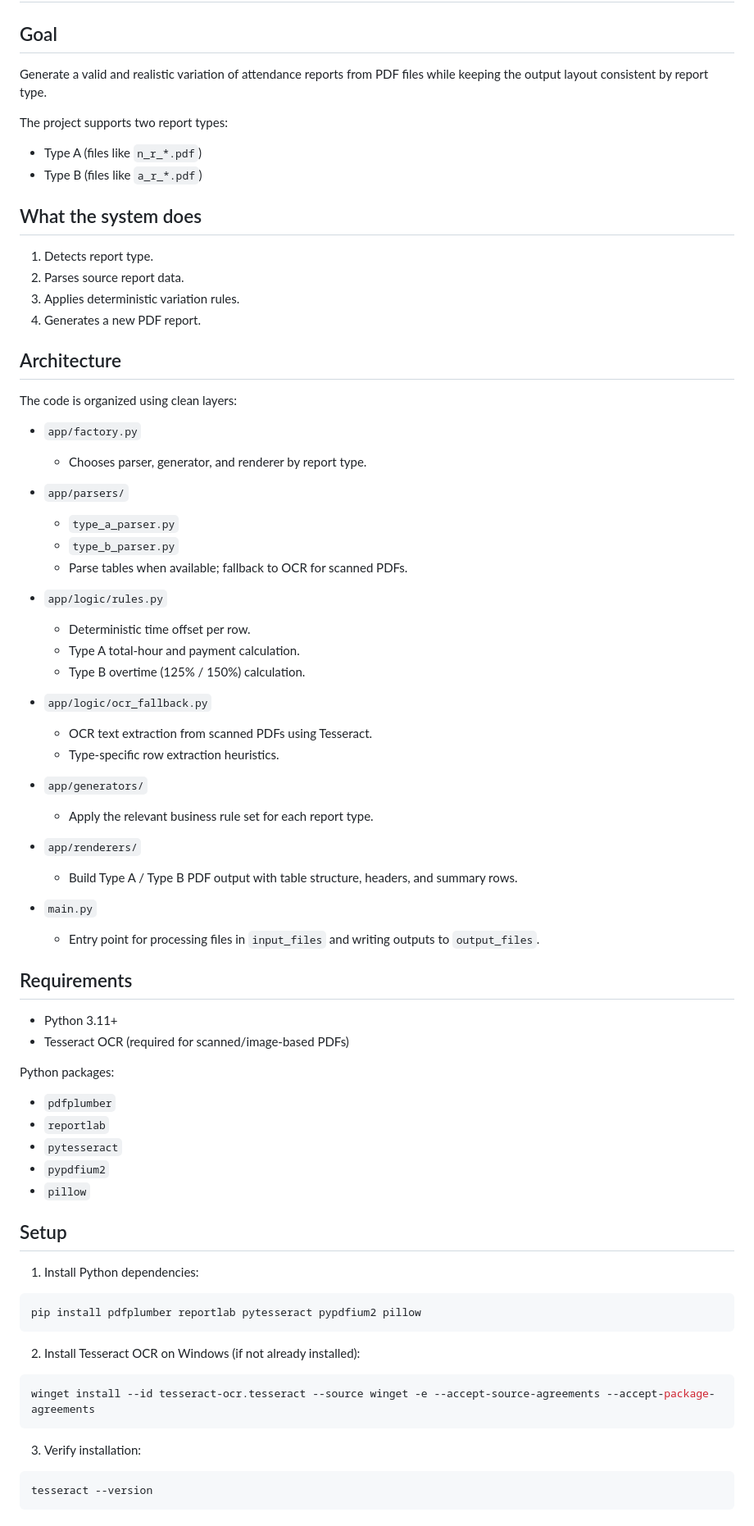
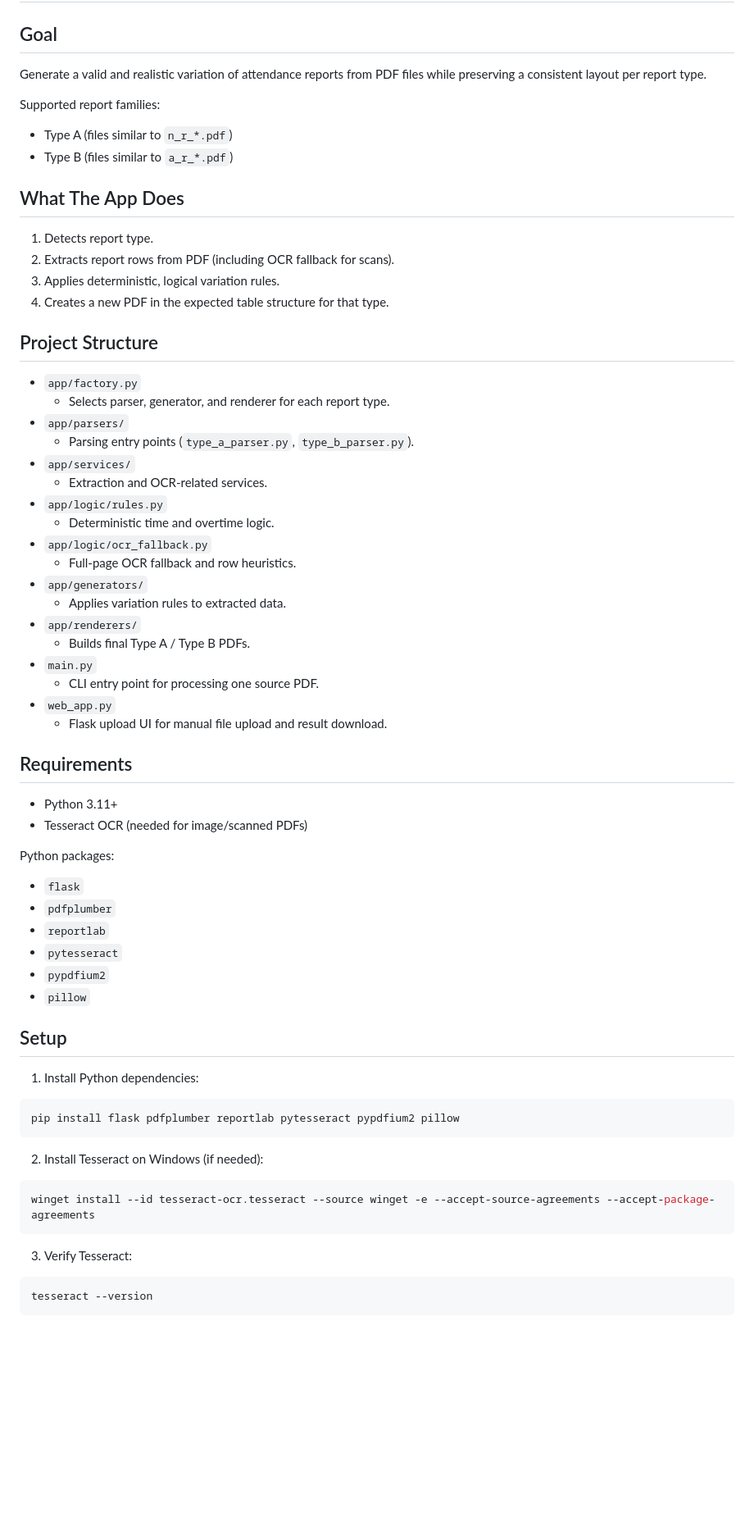
Before and after one commit to tehila1985/PDF-Attendance-Variation-Tool, a Markdown page: README.md, the part around one of its changes. Shown at 82% size. Drawn GitHub-style; blank space fills up the shorter version.

````diff
--- a/README.md
+++ b/README.md
@@ -1,52 +1,44 @@
 # Attendance Report Variation Generator
 
 ## Goal
-Generate a valid and realistic variation of attendance reports from PDF files while keeping the output layout consistent by report type.
+Generate a valid and realistic variation of attendance reports from PDF files while preserving a consistent layout per report type.
 
-The project supports two report types:
-- Type A (files like `n_r_*.pdf`)
-- Type B (files like `a_r_*.pdf`)
+Supported report families:
+- Type A (files similar to `n_r_*.pdf`)
+- Type B (files similar to `a_r_*.pdf`)
 
-## What the system does
+## What The App Does
 1. Detects report type.
-2. Parses source report data.
-3. Applies deterministic variation rules.
-4. Generates a new PDF report.
+2. Extracts report rows from PDF (including OCR fallback for scans).
+3. Applies deterministic, logical variation rules.
+4. Creates a new PDF in the expected table structure for that type.
 
-## Architecture
-The code is organized using clean layers:
-
+## Project Structure
 - `app/factory.py`
-  - Chooses parser, generator, and renderer by report type.
-
+  - Selects parser, generator, and renderer for each report type.
 - `app/parsers/`
-  - `type_a_parser.py`
-  - `type_b_parser.py`
-  - Parse tables when available; fallback to OCR for scanned PDFs.
-
+  - Parsing entry points (`type_a_parser.py`, `type_b_parser.py`).
+- `app/services/`
+  - Extraction and OCR-related services.
 - `app/logic/rules.py`
-  - Deterministic time offset per row.
-  - Type A total-hour and payment calculation.
-  - Type B overtime (125% / 150%) calculation.
-
+  - Deterministic time and overtime logic.
 - `app/logic/ocr_fallback.py`
-  - OCR text extraction from scanned PDFs using Tesseract.
-  - Type-specific row extraction heuristics.
-
+  - Full-page OCR fallback and row heuristics.
 - `app/generators/`
-  - Apply the relevant business rule set for each report type.
-
+  - Applies variation rules to extracted data.
 - `app/renderers/`
-  - Build Type A / Type B PDF output with table structure, headers, and summary rows.
-
+  - Builds final Type A / Type B PDFs.
 - `main.py`
-  - Entry point for processing files in `input_files` and writing outputs to `output_files`.
+  - CLI entry point for processing one source PDF.
+- `web_app.py`
+  - Flask upload UI for manual file upload and result download.
 
 ## Requirements
 - Python 3.11+
-- Tesseract OCR (required for scanned/image-based PDFs)
+- Tesseract OCR (needed for image/scanned PDFs)
 
 Python packages:
+- `flask`
 - `pdfplumber`
 - `reportlab`
 - `pytesseract`
@@ -57,16 +49,16 @@ Python packages:
 1. Install Python dependencies:
 
 ```bash
-pip install pdfplumber reportlab pytesseract pypdfium2 pillow
+pip install flask pdfplumber reportlab pytesseract pypdfium2 pillow
 ```
 
-2. Install Tesseract OCR on Windows (if not already installed):
+2. Install Tesseract on Windows (if needed):
 
 ```powershell
 winget install --id tesseract-ocr.tesseract --source winget -e --accept-source-agreements --accept-package-agreements
 ```
 
-3. Verify installation:
+3. Verify Tesseract:
 
 ```powershell
 tesseract --version
````
Also changed, not shown: other parts of README.md (+35 -19 lines).
